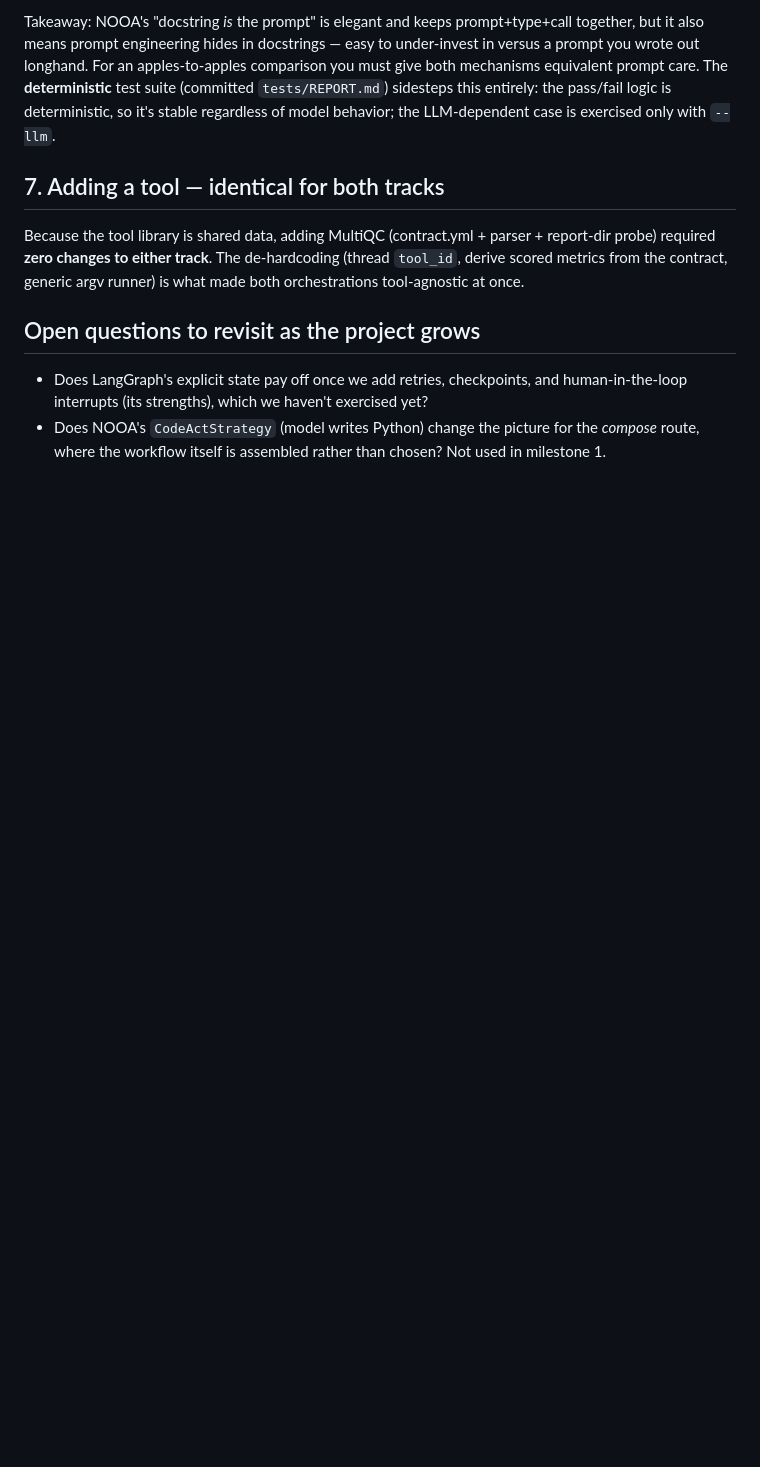
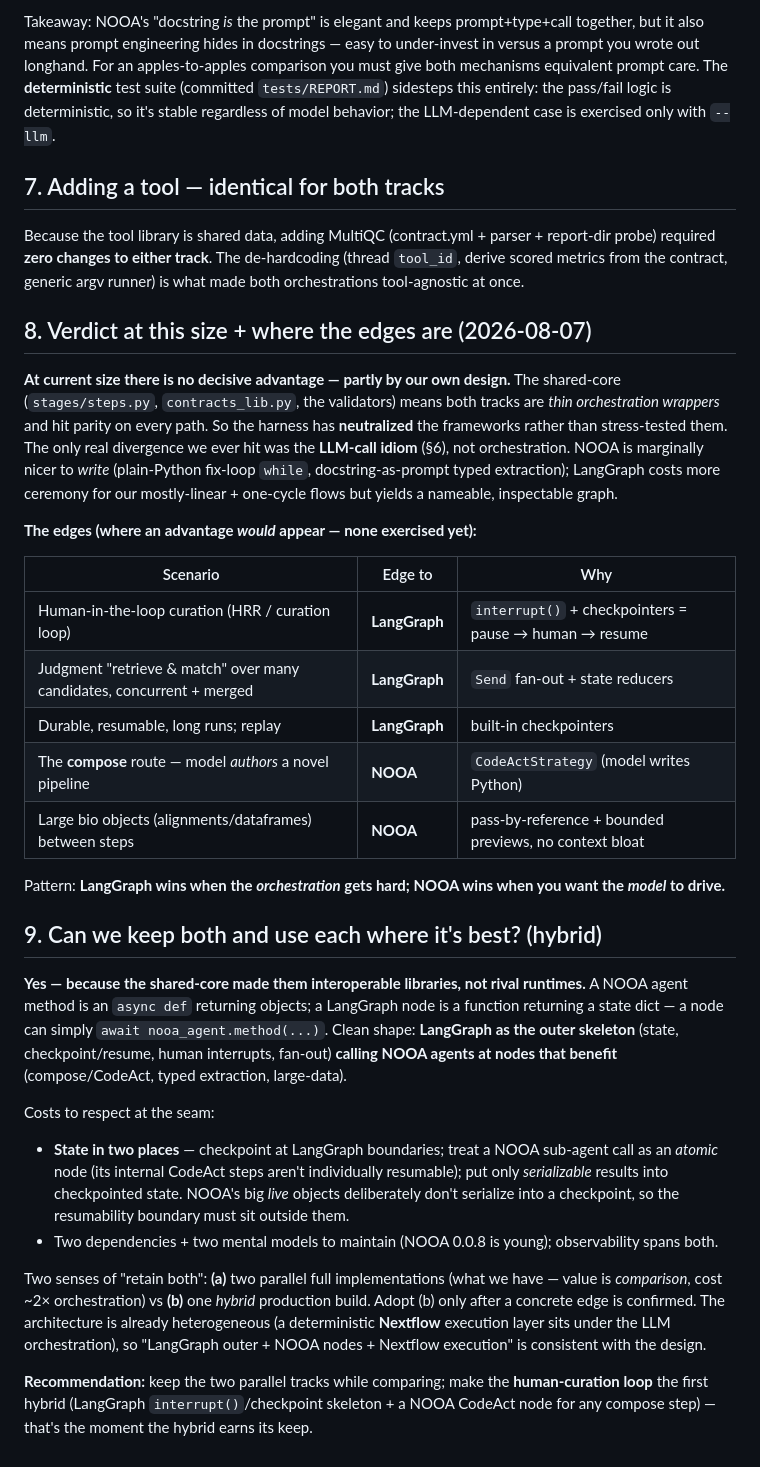
Before and after one commit to isugif/LLM-Agent-exploration, a Markdown page: docs/COMPARISON.md, the part around the change. GitHub-like rendering; blank space fills up the shorter version.

Commit message:
docs: record framework verdict + hybrid feasibility (COMPARISON §8-9, BACKLOG)
At current size neither LangGraph nor NOOA has a decisive advantage — the
shared-core makes both thin wrappers that hit parity. Document where the edges
are (LangGraph: HITL/checkpoint/fan-out; NOOA: CodeAct compose, large-data
pass-by-reference) and that a hybrid is feasible because they're interoperable
libraries, not rival runtimes (LangGraph outer skeleton calling NOOA agents at
nodes). Add the two edge stress-tests + hybrid plan to BACKLOG.

Co-Authored-By: Claude Opus 4.8 <noreply@anthropic.com>

```diff
--- a/docs/COMPARISON.md
+++ b/docs/COMPARISON.md
@@ -106,9 +106,50 @@ Because the tool library is shared data, adding MultiQC (contract.yml + parser +
 required **zero changes to either track**. The de-hardcoding (thread `tool_id`, derive scored metrics
 from the contract, generic argv runner) is what made both orchestrations tool-agnostic at once.
 
-## Open questions to revisit as the project grows
+## 8. Verdict at this size + where the edges are (2026-08-07)
 
-- Does LangGraph's explicit state pay off once we add retries, checkpoints, and human-in-the-loop
-  interrupts (its strengths), which we haven't exercised yet?
-- Does NOOA's `CodeActStrategy` (model writes Python) change the picture for the *compose* route,
-  where the workflow itself is assembled rather than chosen? Not used in milestone 1.
+**At current size there is no decisive advantage — partly by our own design.** The shared-core
+(`stages/steps.py`, `contracts_lib.py`, the validators) means both tracks are *thin orchestration
+wrappers* and hit parity on every path. So the harness has **neutralized** the frameworks rather than
+stress-tested them. The only real divergence we ever hit was the **LLM-call idiom** (§6), not
+orchestration. NOOA is marginally nicer to *write* (plain-Python fix-loop `while`, docstring-as-prompt
+typed extraction); LangGraph costs more ceremony for our mostly-linear + one-cycle flows but yields a
+nameable, inspectable graph.
+
+**The edges (where an advantage *would* appear — none exercised yet):**
+
+| Scenario | Edge to | Why |
+|---|---|---|
+| Human-in-the-loop curation (HRR / curation loop) | **LangGraph** | `interrupt()` + checkpointers = pause → human → resume |
+| Judgment "retrieve & match" over many candidates, concurrent + merged | **LangGraph** | `Send` fan-out + state reducers |
+| Durable, resumable, long runs; replay | **LangGraph** | built-in checkpointers |
+| The **compose** route — model *authors* a novel pipeline | **NOOA** | `CodeActStrategy` (model writes Python) |
+| Large bio objects (alignments/dataframes) between steps | **NOOA** | pass-by-reference + bounded previews, no context bloat |
+
+Pattern: **LangGraph wins when the *orchestration* gets hard; NOOA wins when you want the *model* to
+drive.**
+
+## 9. Can we keep both and use each where it's best? (hybrid)
+
+**Yes — because the shared-core made them interoperable libraries, not rival runtimes.** A NOOA agent
+method is an `async def` returning objects; a LangGraph node is a function returning a state dict — a
+node can simply `await nooa_agent.method(...)`. Clean shape: **LangGraph as the outer skeleton**
+(state, checkpoint/resume, human interrupts, fan-out) **calling NOOA agents at nodes that benefit**
+(compose/CodeAct, typed extraction, large-data).
+
+Costs to respect at the seam:
+- **State in two places** — checkpoint at LangGraph boundaries; treat a NOOA sub-agent call as an
+  *atomic* node (its internal CodeAct steps aren't individually resumable); put only *serializable*
+  results into checkpointed state. NOOA's big *live* objects deliberately don't serialize into a
+  checkpoint, so the resumability boundary must sit outside them.
+- Two dependencies + two mental models to maintain (NOOA 0.0.8 is young); observability spans both.
+
+Two senses of "retain both": **(a)** two parallel full implementations (what we have — value is
+*comparison*, cost ~2× orchestration) vs **(b)** one *hybrid* production build. Adopt (b) only after a
+concrete edge is confirmed. The architecture is already heterogeneous (a deterministic **Nextflow**
+execution layer sits under the LLM orchestration), so "LangGraph outer + NOOA nodes + Nextflow
+execution" is consistent with the design.
+
+**Recommendation:** keep the two parallel tracks while comparing; make the **human-curation loop** the
+first hybrid (LangGraph `interrupt()`/checkpoint skeleton + a NOOA CodeAct node for any compose step) —
+that's the moment the hybrid earns its keep.
```
Also changed, not shown: docs/BACKLOG.md (+24 -0 lines).
